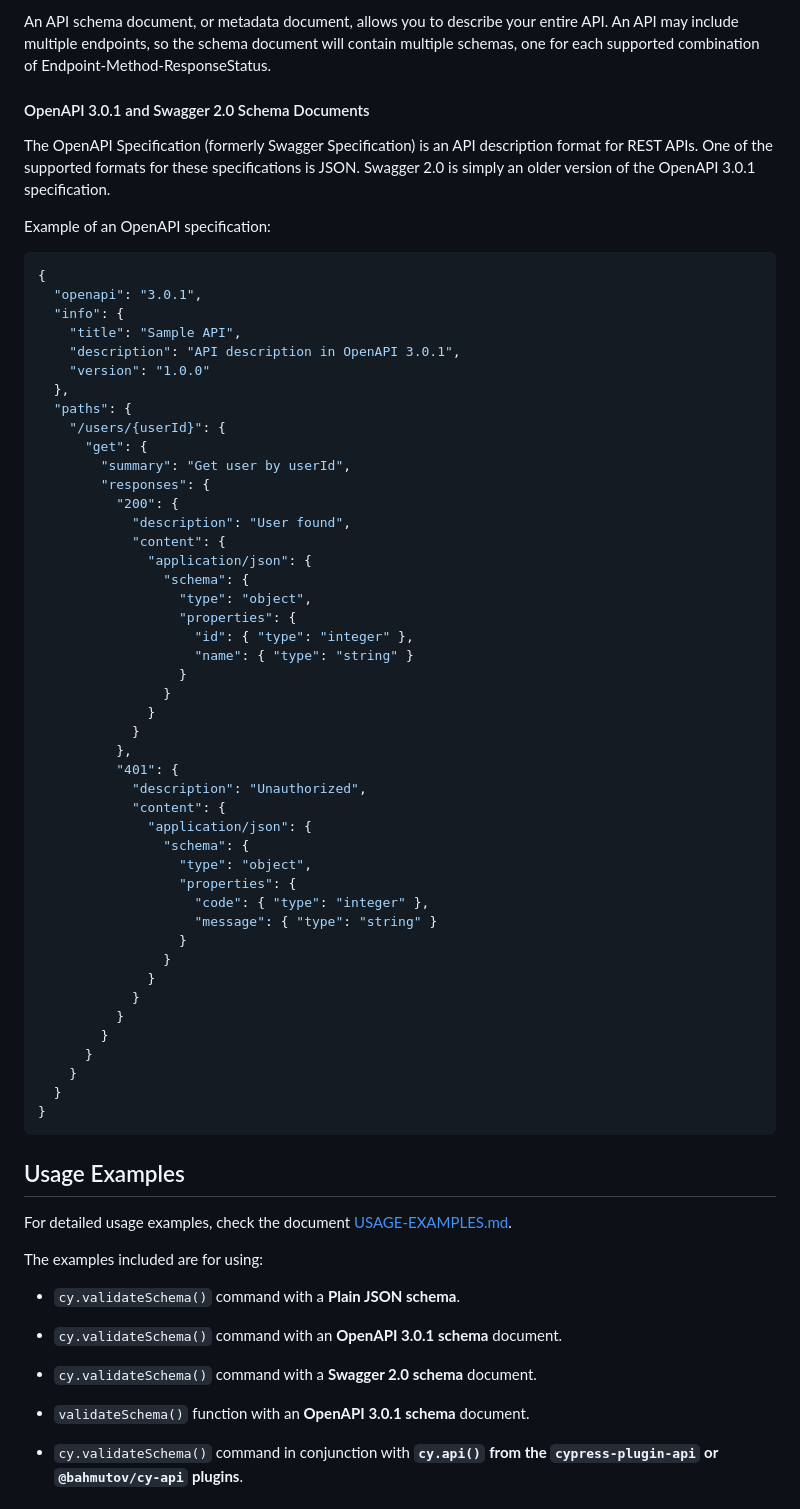
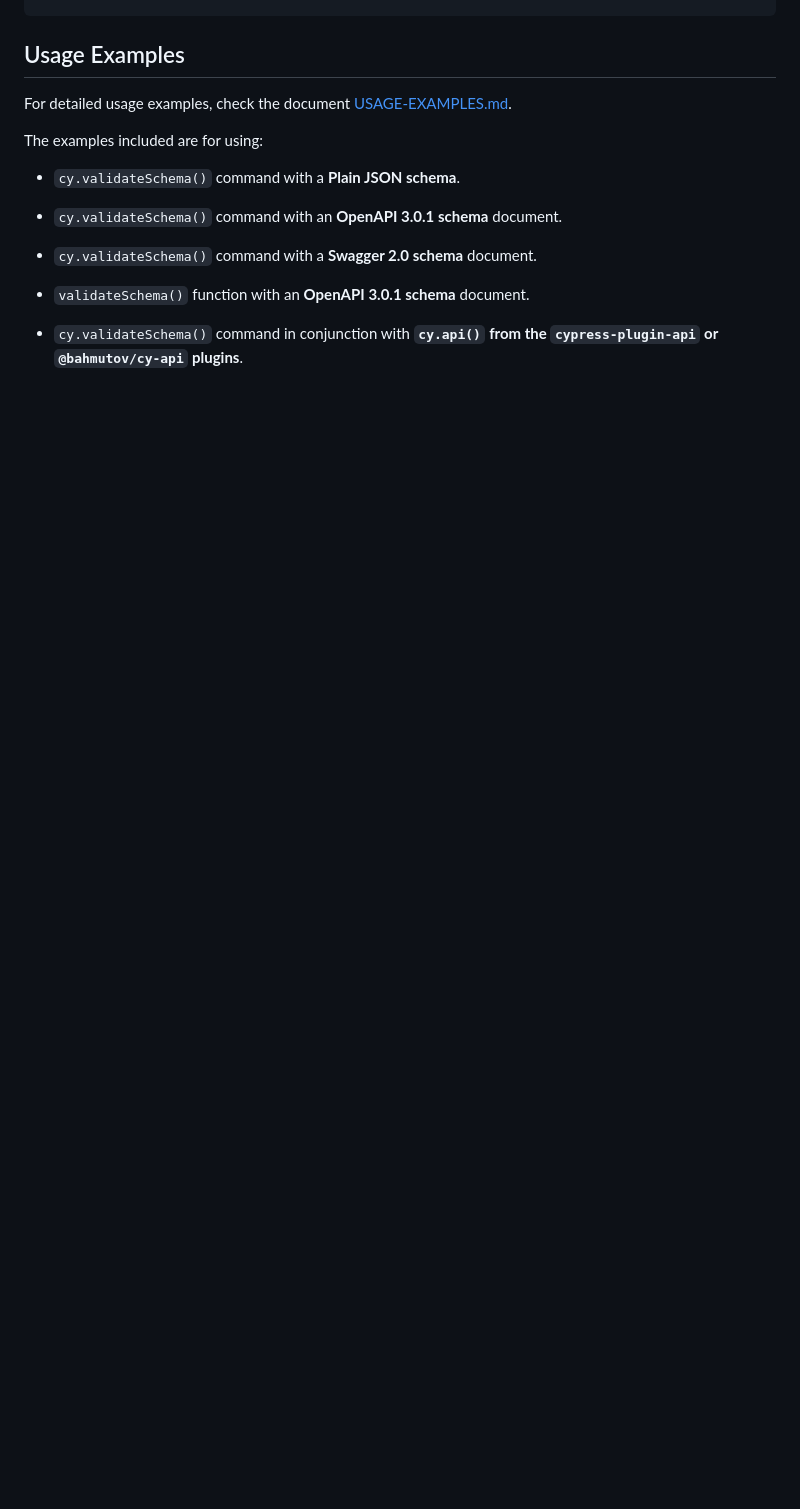
Before and after one commit to sclavijosuero/cypress-ajv-schema-validator, a Markdown page: README.md, the part around one of its changes. Rendered like a GitHub page; blank space fills up the shorter version.

````diff
--- a/README.md
+++ b/README.md
@@ -180,60 +172,3 @@ Example of a JSON schema:
-An API schema document, or metadata document, allows you to describe your entire API. An API may include multiple endpoints, so the schema document will contain multiple schemas, one for each supported combination of Endpoint-Method-ResponseStatus.
-
-#### OpenAPI 3.0.1 and Swagger 2.0 Schema Documents
-
-The OpenAPI Specification (formerly Swagger Specification) is an API description format for REST APIs. One of the supported formats for these specifications is JSON. Swagger 2.0 is simply an older version of the OpenAPI 3.0.1 specification.
-
-Example of an OpenAPI specification:
-
-```json
-{
-  "openapi": "3.0.1",
-  "info": {
-    "title": "Sample API",
-    "description": "API description in OpenAPI 3.0.1",
-    "version": "1.0.0"
-  },
-  "paths": {
-    "/users/{userId}": {
-      "get": {
-        "summary": "Get user by userId",
-        "responses": {
-          "200": {
-            "description": "User found",
-            "content": {
-              "application/json": {
-                "schema": {
-                  "type": "object",
-                  "properties": {
-                    "id": { "type": "integer" },
-                    "name": { "type": "string" }
-                  }
-                }
-              }
-            }
-          },
-          "401": {
-            "description": "Unauthorized",
-            "content": {
-              "application/json": {
-                "schema": {
-                  "type": "object",
-                  "properties": {
-                    "code": { "type": "integer" },
-                    "message": { "type": "string" }
-                  }
-                }
-              }
-            }
-          }
-        }
-      }
-    }
-  }
-}
-```
-
-
 ## Usage Examples
 
 For detailed usage examples, check the document [USAGE-EXAMPLES.md](USAGE-EXAMPLES.md).
````
Also changed, not shown: other parts of README.md (+26 -34 lines).
